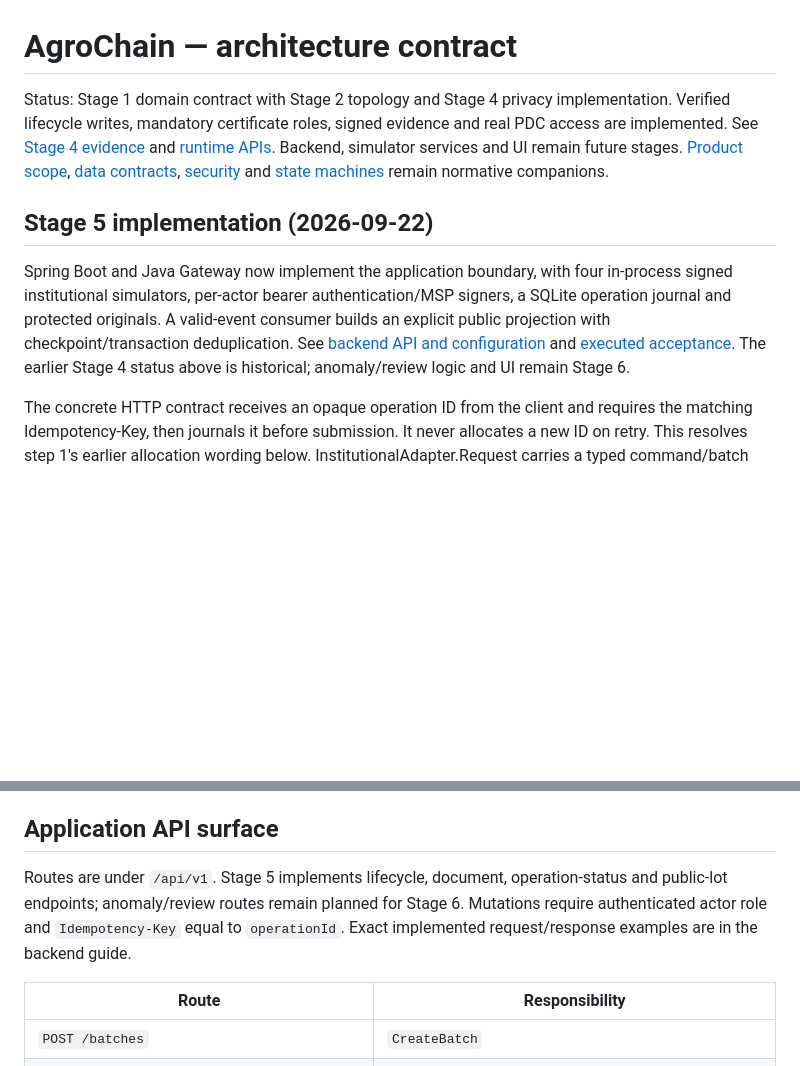
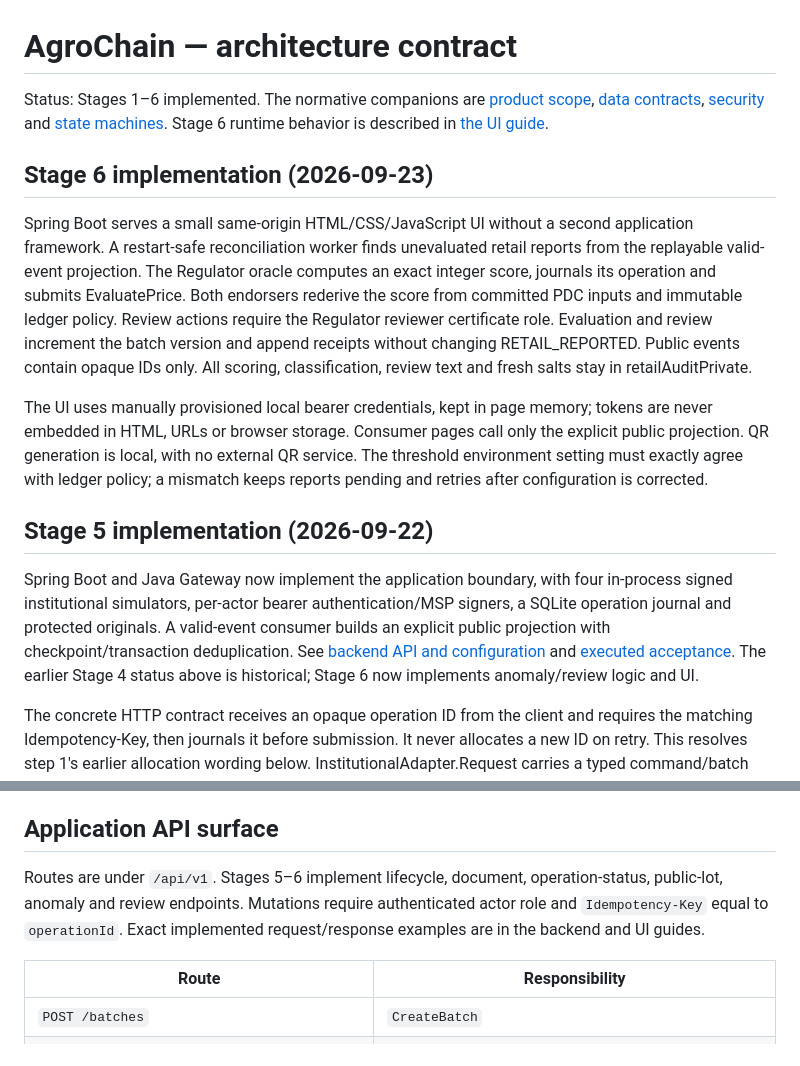
Before and after one commit to mertosteron/AgroChain, a Markdown page: docs/ARCHITECTURE.md, 2 parts joined by grey strips. Drawn GitHub-style; blank space fills up the shorter version.

Commit message:
Stage 6: docs/ARCHITECTURE.md

```diff
--- a/docs/ARCHITECTURE.md
+++ b/docs/ARCHITECTURE.md
@@ -1,6 +1,24 @@
 # AgroChain — architecture contract
 
-Status: Stage 1 domain contract with Stage 2 topology and Stage 4 privacy implementation. Verified lifecycle writes, mandatory certificate roles, signed evidence and real PDC access are implemented. See [Stage 4 evidence](STAGE4_REPORT.md) and [runtime APIs](STAGE4_PRIVACY.md). Backend, simulator services and UI remain future stages. [Product scope](PRODUCT_SCOPE.md), [data contracts](DATA_CONTRACTS.md), [security](SECURITY_AND_PRIVACY.md) and [state machines](STATE_MACHINE.md) remain normative companions.
+Status: Stages 1–6 implemented. The normative companions are [product scope](PRODUCT_SCOPE.md), [data contracts](DATA_CONTRACTS.md), [security](SECURITY_AND_PRIVACY.md) and [state machines](STATE_MACHINE.md). Stage 6 runtime behavior is described in [the UI guide](STAGE6_UI.md).
+
+## Stage 6 implementation (2026-09-23)
+
+Spring Boot serves a small same-origin HTML/CSS/JavaScript UI without a second
+application framework. A restart-safe reconciliation worker finds unevaluated
+retail reports from the replayable valid-event projection. The Regulator oracle
+computes an exact integer score, journals its operation and submits EvaluatePrice.
+Both endorsers rederive the score from committed PDC inputs and immutable ledger
+policy. Review actions require the Regulator reviewer certificate role.
+Evaluation and review increment the batch version and append receipts without
+changing RETAIL_REPORTED. Public events contain opaque IDs only. All scoring,
+classification, review text and fresh salts stay in retailAuditPrivate.
+
+The UI uses manually provisioned local bearer credentials, kept in page memory;
+tokens are never embedded in HTML, URLs or browser storage. Consumer pages call
+only the explicit public projection. QR generation is local, with no external QR
+service. The threshold environment setting must exactly agree with ledger policy;
+a mismatch keeps reports pending and retries after configuration is corrected.
 
 ## Stage 5 implementation (2026-09-22)
 
@@ -10,7 +28,7 @@ signers, a SQLite operation journal and protected originals. A valid-event consu
 builds an explicit public projection with checkpoint/transaction deduplication.
 See [backend API and configuration](../backend/README.md) and
 [executed acceptance](STAGE5_REPORT.md). The earlier Stage 4 status above is
-historical; anomaly/review logic and UI remain Stage 6.
+historical; Stage 6 now implements anomaly/review logic and UI.
 
 The concrete HTTP contract receives an opaque operation ID from the client and
 requires the matching Idempotency-Key, then journals it before submission. It never
@@ -104,7 +122,7 @@ Kafka, if ever needed, would ingest application events after commit. It is not t
 
 ## Application API surface
 
-Routes are under `/api/v1`. Stage 5 implements lifecycle, document, operation-status and public-lot endpoints; anomaly/review routes remain planned for Stage 6. Mutations require authenticated actor role and `Idempotency-Key` equal to `operationId`. Exact implemented request/response examples are in the backend guide.
+Routes are under `/api/v1`. Stages 5–6 implement lifecycle, document, operation-status, public-lot, anomaly and review endpoints. Mutations require authenticated actor role and `Idempotency-Key` equal to `operationId`. Exact implemented request/response examples are in the backend and UI guides.
 
 | Route | Responsibility |
 | --- | --- |
```
